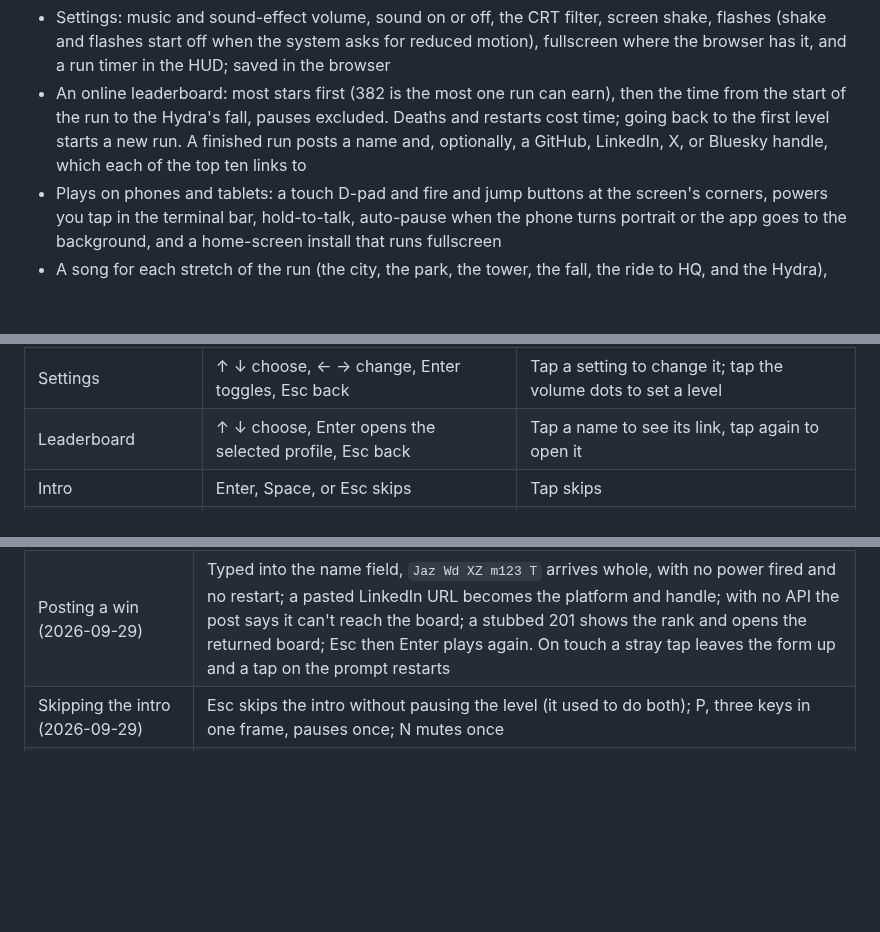
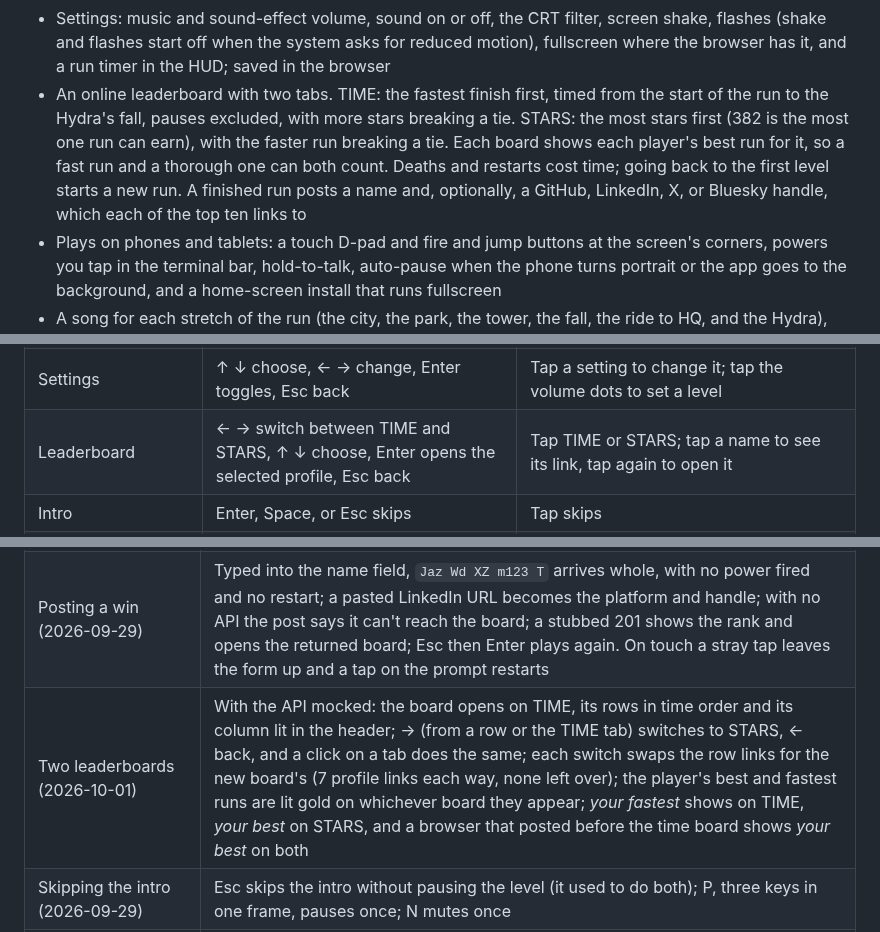
Before and after one commit to travisstephenfraser/survive-coders, a Markdown page: README.md, 3 parts joined by grey strips. Rendered like a GitHub page; blank space fills up the shorter version.

```diff
--- a/README.md
+++ b/README.md
@@ -261,7 +262,7 @@ A dated design review with before and after screenshots is in
 - Pause (with a restart for the level you are on), mute, and a checkpoint at every level after the first (the park, each tower floor, the fall, the boss) that restores your star total on retry
 - A title menu (PLAY NOW, LEADERBOARD, SETTINGS) driven by the arrow keys, a click, or a tap
 - Settings: music and sound-effect volume, sound on or off, the CRT filter, screen shake, flashes (shake and flashes start off when the system asks for reduced motion), fullscreen where the browser has it, and a run timer in the HUD; saved in the browser
-- An online leaderboard: most stars first (382 is the most one run can earn), then the time from the start of the run to the Hydra's fall, pauses excluded. Deaths and restarts cost time; going back to the first level starts a new run. A finished run posts a name and, optionally, a GitHub, LinkedIn, X, or Bluesky handle, which each of the top ten links to
+- An online leaderboard with two tabs. TIME: the fastest finish first, timed from the start of the run to the Hydra's fall, pauses excluded, with more stars breaking a tie. STARS: the most stars first (382 is the most one run can earn), with the faster run breaking a tie. Each board shows each player's best run for it, so a fast run and a thorough one can both count. Deaths and restarts cost time; going back to the first level starts a new run. A finished run posts a name and, optionally, a GitHub, LinkedIn, X, or Bluesky handle, which each of the top ten links to
 - Plays on phones and tablets: a touch D-pad and fire and jump buttons at the screen's corners, powers you tap in the terminal bar, hold-to-talk, auto-pause when the phone turns portrait or the app goes to the background, and a home-screen install that runs fullscreen
 - A song for each stretch of the run (the city, the park, the tower, the fall, the ride to HQ, and the Hydra), the new ones loudness-matched to the city's so none jumps out, plus two originals written as MIDI note data and synthesized in the browser: the elevator's bossa nova and the chiptune victory song on the win screen
 - Share any run from the win or death screen: on a phone, the share sheet gets a card of the run (drawn in the game's own pixels) and a line with its link; on a desktop, S or a button copies the line and another saves the card. The link unfurls into the same card, and opens the game with a challenge on the title screen
@@ -282,7 +283,7 @@ A dated design review with before and after screenshots is in
 | Pause / mute / restart | P or Esc / N / R (while paused) restarts the level; the pause screen lists the controls and powers | Pause button at the top; *sound* and *restart level* on the pause screen, with the controls and powers |
 | Title screen | ↑ ↓ or W / S choose, Enter picks; V sets up the microphone | Tap PLAY NOW, LEADERBOARD, or SETTINGS; tap *set up mic* |
 | Settings | ↑ ↓ choose, ← → change, Enter toggles, Esc back | Tap a setting to change it; tap the volume dots to set a level |
-| Leaderboard | ↑ ↓ choose, Enter opens the selected profile, Esc back | Tap a name to see its link, tap again to open it |
+| Leaderboard | ← → switch between TIME and STARS, ↑ ↓ choose, Enter opens the selected profile, Esc back | Tap TIME or STARS; tap a name to see its link, tap again to open it |
 | Intro | Enter, Space, or Esc skips | Tap skips |
 | End screen | Enter retry (from the park, the floor, the fall, or the boss you died on), T title | Tap retries; *title* button |
 | Posting a win | Type a name and an optional handle or profile URL; Enter posts, Esc skips; then Enter plays again | The same form, with the phone's keyboard; tap the prompt to play again |
@@ -533,6 +535,7 @@ against the running game, recorded with screenshots in
 | Title menu, settings, leaderboard (2026-09-29) | The menu answers to arrows and Enter, a click, and a tap; a click off the menu no longer starts a run. Settings flips the CRT filter live, previews the music at the chosen level, and a saved setting (CRT off, no shake or flash, music at 50%) holds after a reload with the song at 0.14 instead of 0.28. The leaderboard shows its offline state with no API, and a ten-row board with its links laid exactly over their rows; Enter opens the selected profile |
 | Run clock (2026-09-29) | Against a stopwatch (the page's own Date.now): 20.131 s of play read 20.131 s, and 40.4 s with a real 20.4 s pause (P, both edges stamped in the page) read 19.998 s against 20.004 s expected. It resumes on unpause. A run fast-forwarded through every milestone summarizes as ranked; the same run in god mode shows *not ranked* on the win screen. *Play again* after a win starts a fresh run |
 | Posting a win (2026-09-29) | Typed into the name field, `Jaz Wd XZ m123 T` arrives whole, with no power fired and no restart; a pasted LinkedIn URL becomes the platform and handle; with no API the post says it can't reach the board; a stubbed 201 shows the rank and opens the returned board; Esc then Enter plays again. On touch a stray tap leaves the form up and a tap on the prompt restarts |
+| Two leaderboards (2026-10-01) | With the API mocked: the board opens on TIME, its rows in time order and its column lit in the header; → (from a row or the TIME tab) switches to STARS, ← back, and a click on a tab does the same; each switch swaps the row links for the new board's (7 profile links each way, none left over); the player's best and fastest runs are lit gold on whichever board they appear; *your fastest* shows on TIME, *your best* on STARS, and a browser that posted before the time board shows *your best* on both |
 | Skipping the intro (2026-09-29) | Esc skips the intro without pausing the level (it used to do both); P, three keys in one frame, pauses once; N mutes once |
 | Restart from the pause screen (2026-09-29) | R in Level 1 starts a new run (a new run id, 0 stars, no intro); the *restart level* button on floor 60 restarts the floor with the stars it began with, in the same run, the clock still counting; a death in Level 1 retries as a new run. No console errors |
 | Production build | Loads with no failed requests and no console errors or warnings, locally and on the live URL |
```
Also changed, not shown: other parts of README.md (+17 -15 lines), docs/screenshots/01b-leaderboard.png, 13 other files.
